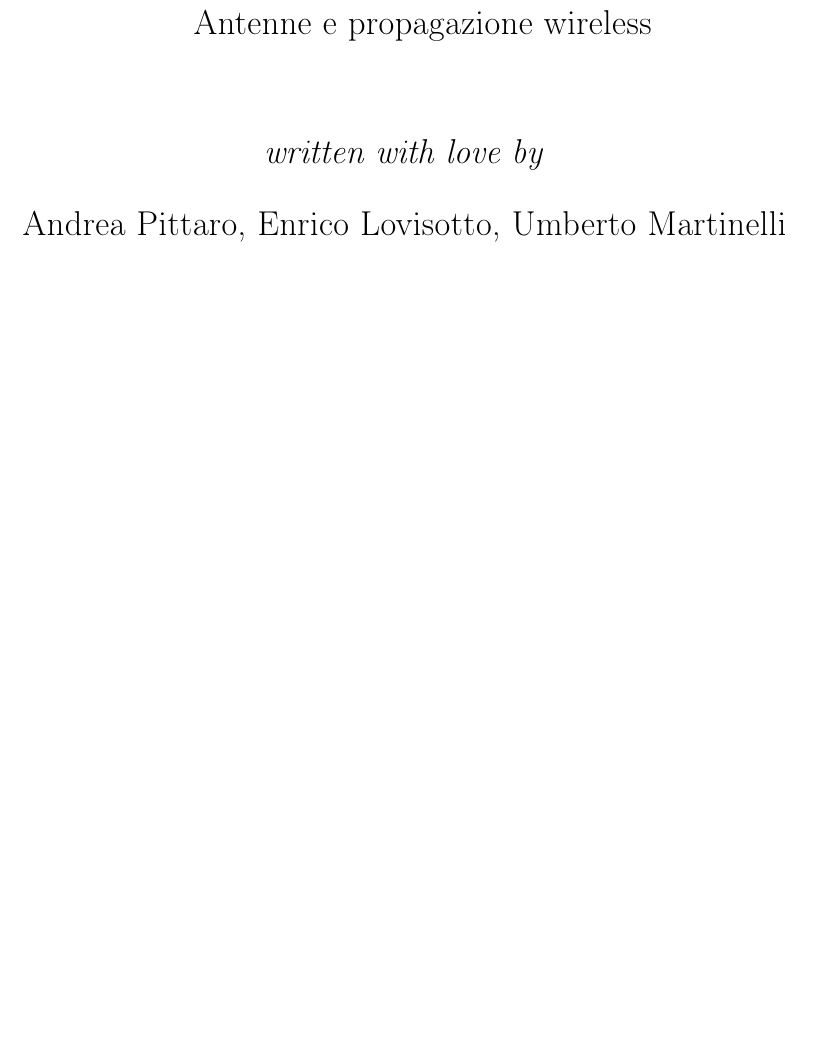
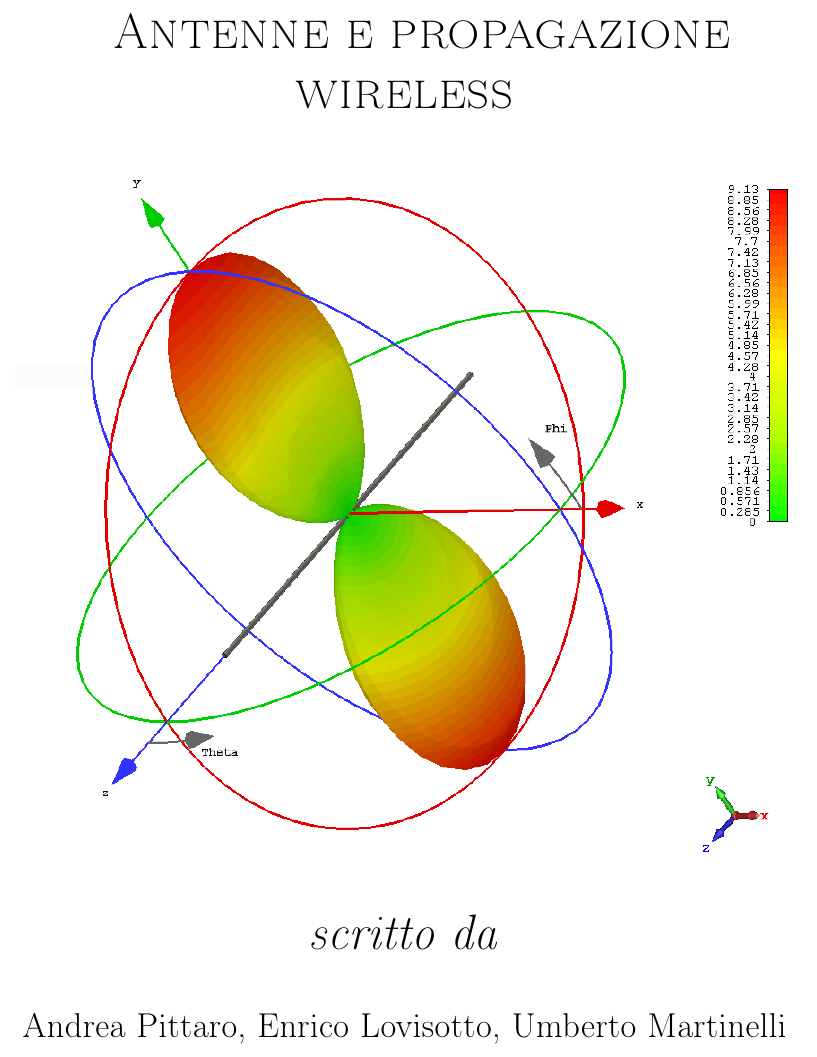
Before and after one commit to lobisquit/after_some_latex, a LaTeX book (antenne/antenne.tex): part of page 1 of 89, cut so that both start at the same text, the shorter picture padded with empty space. Compiled offline with pdfLaTeX.

Commit message:
aggiunta copertina

```diff
--- a/antenne/antenne.tex
+++ b/antenne/antenne.tex
@@ -187,11 +187,12 @@
 \begin{titlepage}
 	\begin{center}
 		\hspace{0.5cm}
-		\Large{Antenne e propagazione wireless} \\
+		\Huge{\textsc{Antenne e propagazione wireless}} \\
 		\vspace{1cm}
-		%\includegraphics[width=9cm]{Zorzilla}\\
+    \centering
+		\includegraphics[width=\textwidth]{copertina.png}\\
 		\vspace{0.5cm}
-		\emph{written with love by} \\
+		\emph{scritto da} \\
 		\vspace{0.5cm}
 		{\Large Andrea Pittaro, Enrico Lovisotto, Umberto Martinelli}
 	\end{center}
```
Also changed, not shown: antenne/img/copertina.png (added).
